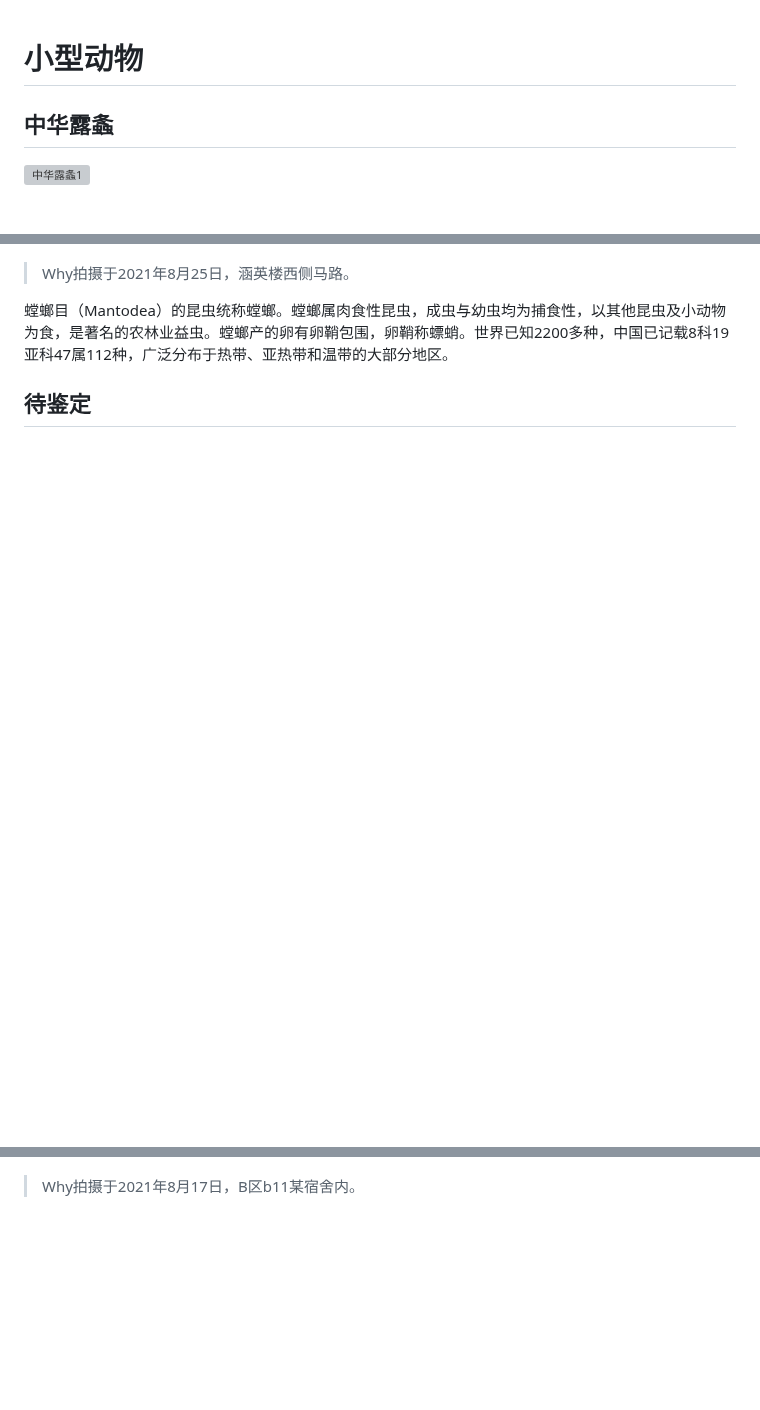
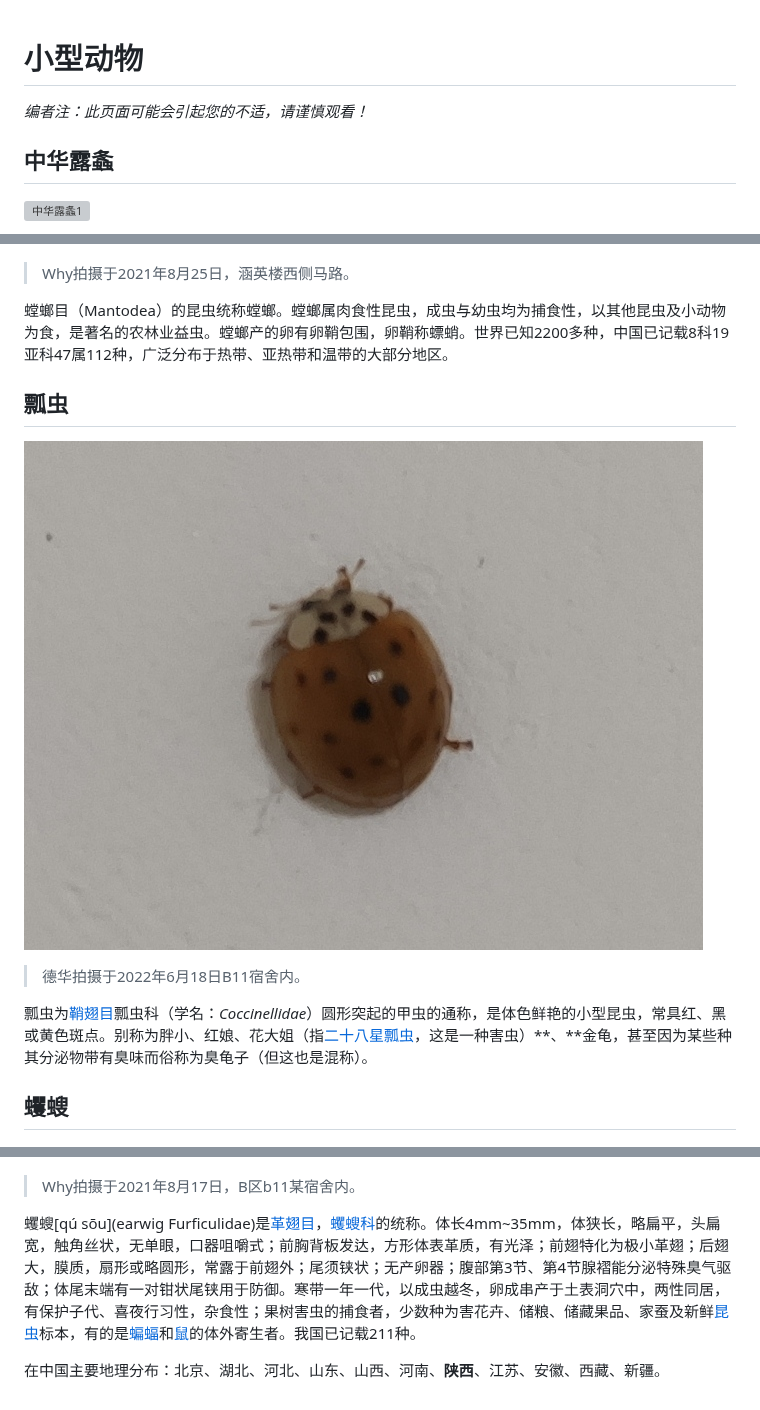
Before and after one commit to Renzehua1998/iharbour-creatures, a Markdown page: 小型动物.md, 3 parts joined by grey strips. Drawn GitHub-style; pictures changed too: 小型动物/瓢虫1.jpg (added); blank space fills up the shorter version; grey boxes are pictures that could not be loaded.

Commit message:
6.18新增瓢虫

```diff
--- a/小型动物.md
+++ b/小型动物.md
@@ -1,4 +1,6 @@
 # 小型动物
+
+*编者注：此页面可能会引起您的不适，请谨慎观看！*
 
 ## 中华露螽
 
@@ -87,8 +89,20 @@
 
 螳螂目（Mantodea）的昆虫统称螳螂。螳螂属肉食性昆虫，成虫与幼虫均为捕食性，以其他昆虫及小动物为食，是著名的农林业益虫。螳螂产的卵有卵鞘包围，卵鞘称螵蛸。世界已知2200多种，中国已记载8科19亚科47属112种，广泛分布于热带、亚热带和温带的大部分地区。
 
+## 瓢虫
 
-## 待鉴定
+![瓢虫1](小型动物/瓢虫1.jpg)
+
+> 德华拍摄于2022年6月18日B11宿舍内。
+
+瓢虫为[鞘翅目](https://baike.baidu.com/item/鞘翅目)瓢虫科（学名：*Coccinellidae*）圆形突起的甲虫的通称，是体色鲜艳的小型昆虫，常具红、黑或黄色斑点。别称为胖小、红娘、花大姐（指[二十八星瓢虫](https://baike.baidu.com/item/二十八星瓢虫/6453561)，这是一种害虫）**、**金龟，甚至因为某些种其分泌物带有臭味而俗称为臭龟子（但这也是混称）。
+
+
+## 蠼螋
 ![待鉴定](小型动物/待鉴定1.jpg)
 
 > Why拍摄于2021年8月17日，B区b11某宿舍内。
+
+蠼螋[qú sōu](earwig Furficulidae)是[革翅目](https://baike.baidu.com/item/革翅目/1536309)，[蠼螋科](https://baike.baidu.com/item/蠼螋科/55466174)的统称。体长4mm~35mm，体狭长，略扁平，头扁宽，触角丝状，无单眼，口器咀嚼式；前胸背板发达，方形体表革质，有光泽；前翅特化为极小革翅；后翅大，膜质，扇形或略圆形，常露于前翅外；尾须铗状；无产卵器；腹部第3节、第4节腺褶能分泌特殊臭气驱敌；体尾末端有一对钳状尾铗用于防御。寒带一年一代，以成虫越冬，卵成串产于土表洞穴中，两性同居，有保护子代、喜夜行习性，杂食性；果树害虫的捕食者，少数种为害花卉、储粮、储藏果品、家蚕及新鲜[昆虫](https://baike.baidu.com/item/昆虫/30467)标本，有的是[蝙蝠](https://baike.baidu.com/item/蝙蝠/1209)和[鼠](https://baike.baidu.com/item/鼠/1343312)的体外寄生者。我国已记载211种。
+
+在中国主要地理分布：北京、湖北、河北、山东、山西、河南、**陕西**、江苏、安徽、西藏、新疆。
```
